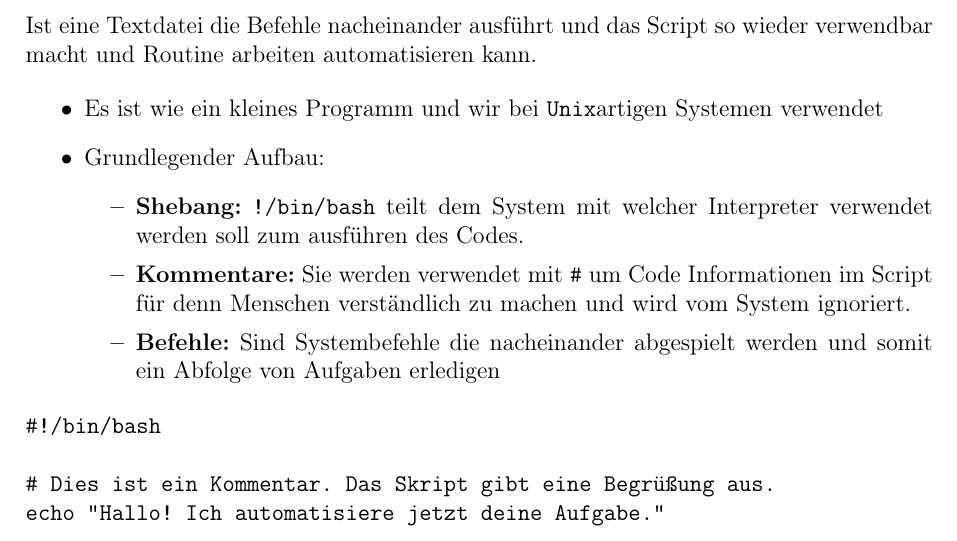
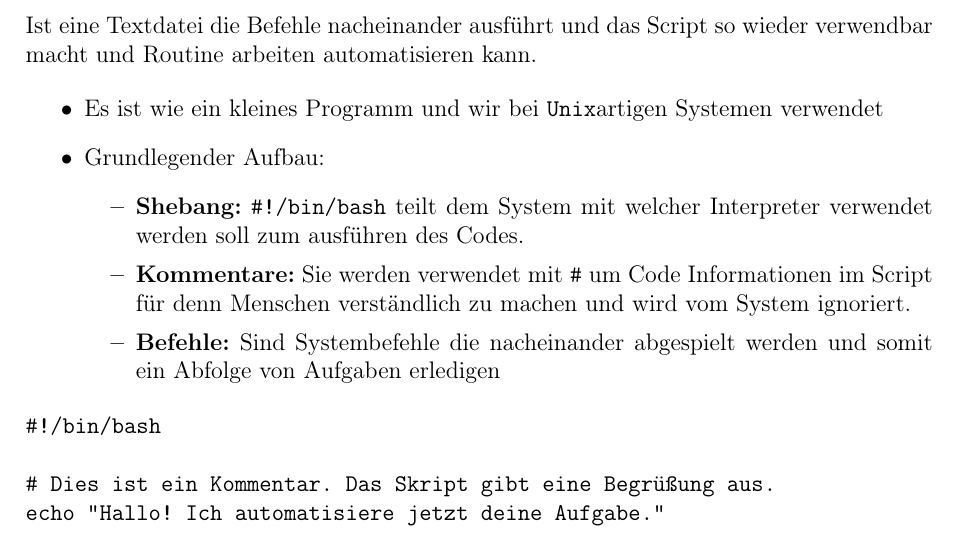
Before and after one commit to WUDUPUPPE/STEMgraph-PraktikumsBericht, a LaTeX document (bericht.tex, which reads bash-script.tex): part of page 9 of 10, cut so that both start at the same text. Compiled offline with pdfLaTeX.

Commit message:
incorrect data chages

```diff
--- a/bash-script.tex
+++ b/bash-script.tex
@@ -6,7 +6,7 @@ Ist eine Textdatei die Befehle nacheinander ausführt und das Script so wieder v
   \item Es ist wie ein kleines Programm und wir bei \texttt{Unix}artigen Systemen verwendet
   \item Grundlegender Aufbau:
   \begin{itemize}
-    \item \textbf{Shebang:} \texttt{#!/bin/bash} teilt dem System mit welcher Interpreter verwendet werden soll zum ausführen des Codes.
+    \item \textbf{Shebang:} \texttt{\#!/bin/bash} teilt dem System mit welcher Interpreter verwendet werden soll zum ausführen des Codes.
     \item \textbf{Kommentare:} Sie werden verwendet mit \texttt{\#} um Code Informationen im Script für denn Menschen verständlich zu machen und wird vom System ignoriert.
     \item \textbf{Befehle:} Sind Systembefehle die nacheinander abgespielt werden und somit ein Abfolge von Aufgaben erledigen
   \end{itemize}
```
